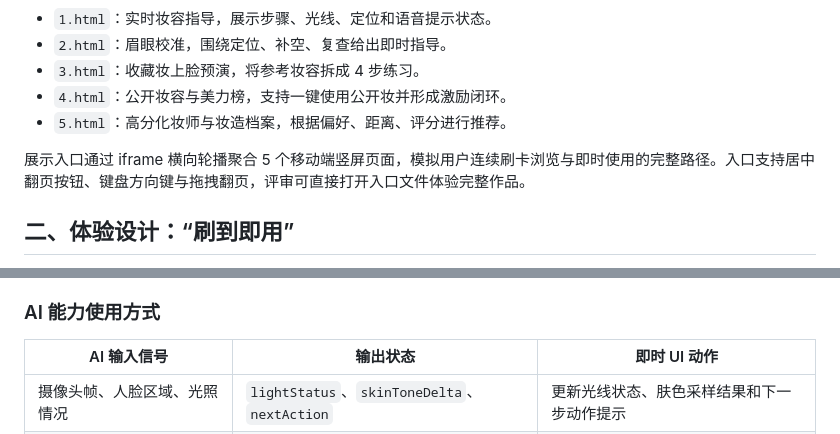
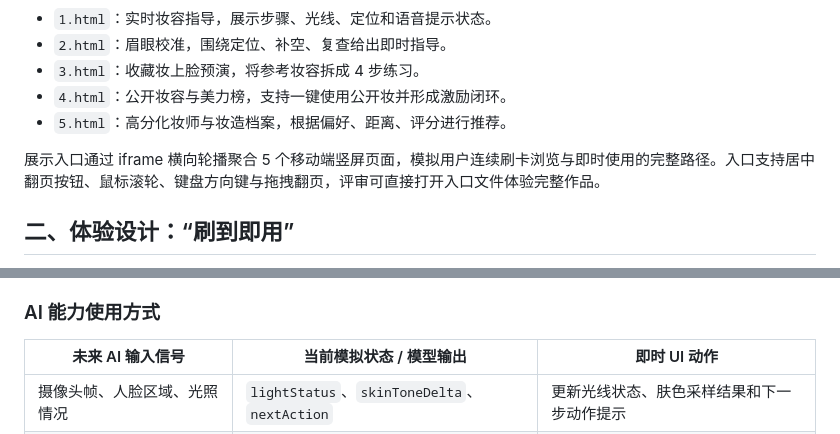
Before and after one commit to maoqijie/card, a Markdown page: T3_用中文回答我_技术说明.md, 2 parts joined by grey strips. Rendered like a GitHub page.

```diff
--- a/T3_用中文回答我_技术说明.md
+++ b/T3_用中文回答我_技术说明.md
@@ -17,7 +20,7 @@ Face Muse 是面向美妆新手的移动端 AI 妆容体验原型，核心目标
 - `4.html`：公开妆容与美力榜，支持一键使用公开妆并形成激励闭环。
 - `5.html`：高分化妆师与妆造档案，根据偏好、距离、评分进行推荐。
 
-展示入口通过 iframe 横向轮播聚合 5 个移动端竖屏页面，模拟用户连续刷卡浏览与即时使用的完整路径。入口支持居中翻页按钮、键盘方向键与拖拽翻页，评审可直接打开入口文件体验完整作品。
+展示入口通过 iframe 横向轮播聚合 5 个移动端竖屏页面，模拟用户连续刷卡浏览与即时使用的完整路径。入口支持居中翻页按钮、鼠标滚轮、键盘方向键与拖拽翻页，评审可直接打开入口文件体验完整作品。
 
 ## 二、体验设计：“刷到即用”
 
@@ -66,7 +69,7 @@ AI 能力在当前原型中以交互状态和视觉反馈模拟。后续真实
 
 ### AI 能力使用方式
 
-| AI 输入信号 | 输出状态 | 即时 UI 动作 |
+| 未来 AI 输入信号 | 当前模拟状态 / 模型输出 | 即时 UI 动作 |
 | --- | --- | --- |
 | 摄像头帧、人脸区域、光照情况 | `lightStatus`、`skinToneDelta`、`nextAction` | 更新光线状态、肤色采样结果和下一步动作提示 |
 | 眉眼关键点、眉笔位置、镜框遮挡 | `browPeak`、`browTailGap`、`lashAngle` | 更新扫描标签、眉尾空隙、睫毛角度和语音指导 |
```
Also changed, not shown: other parts of T3_用中文回答我_技术说明.md (+42 -6 lines).
